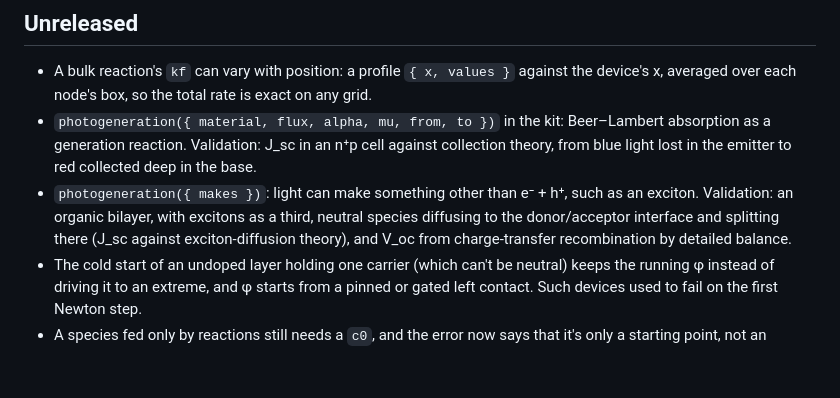
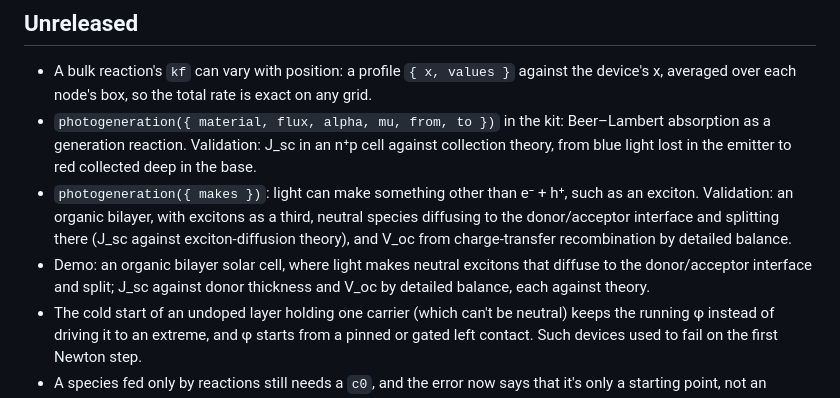
Before and after one commit to markblundeberg/driftlet, a Markdown page: CHANGELOG.md, the part around the change. Drawn GitHub-style; blank space fills up the shorter version.

```diff
--- a/CHANGELOG.md
+++ b/CHANGELOG.md
@@ -13,6 +13,9 @@ driftlet follows semantic versioning; while it's 0.x, a minor version may change
   exciton. Validation: an organic bilayer, with excitons as a third, neutral species diffusing to
   the donor/acceptor interface and splitting there (J_sc against exciton-diffusion theory), and
   V_oc from charge-transfer recombination by detailed balance.
+- Demo: an organic bilayer solar cell, where light makes neutral excitons that diffuse to the
+  donor/acceptor interface and split; J_sc against donor thickness and V_oc by detailed balance,
+  each against theory.
 - The cold start of an undoped layer holding one carrier (which can't be neutral) keeps the
   running φ instead of driving it to an extreme, and φ starts from a pinned or gated left
   contact. Such devices used to fail on the first Newton step.
```
Also changed, not shown: README.md (+2 -2 lines), demos/screenshots/organic.png (added), 3 other files.
